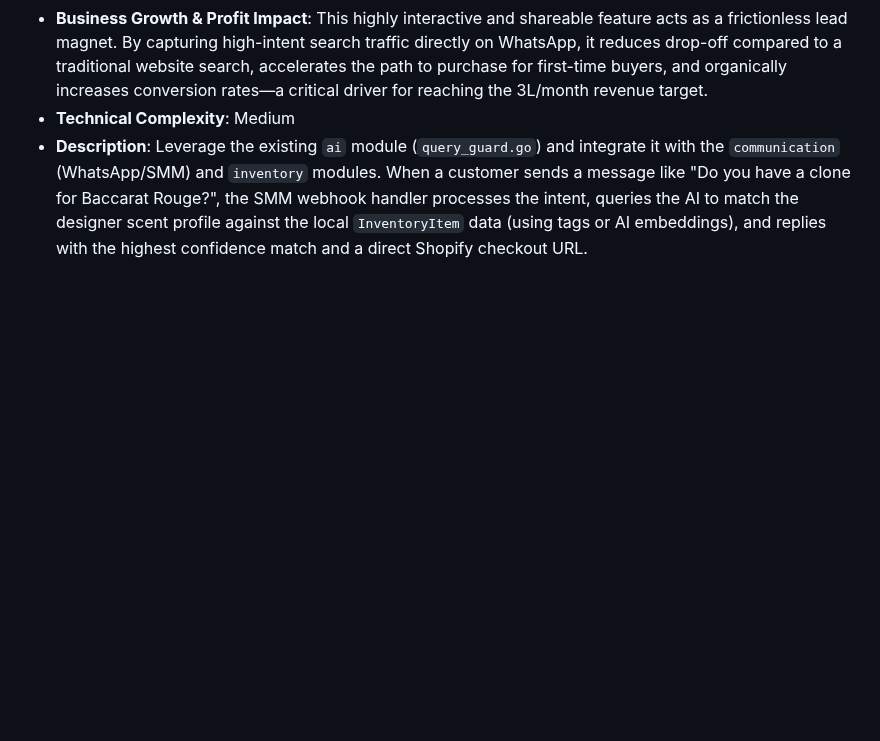
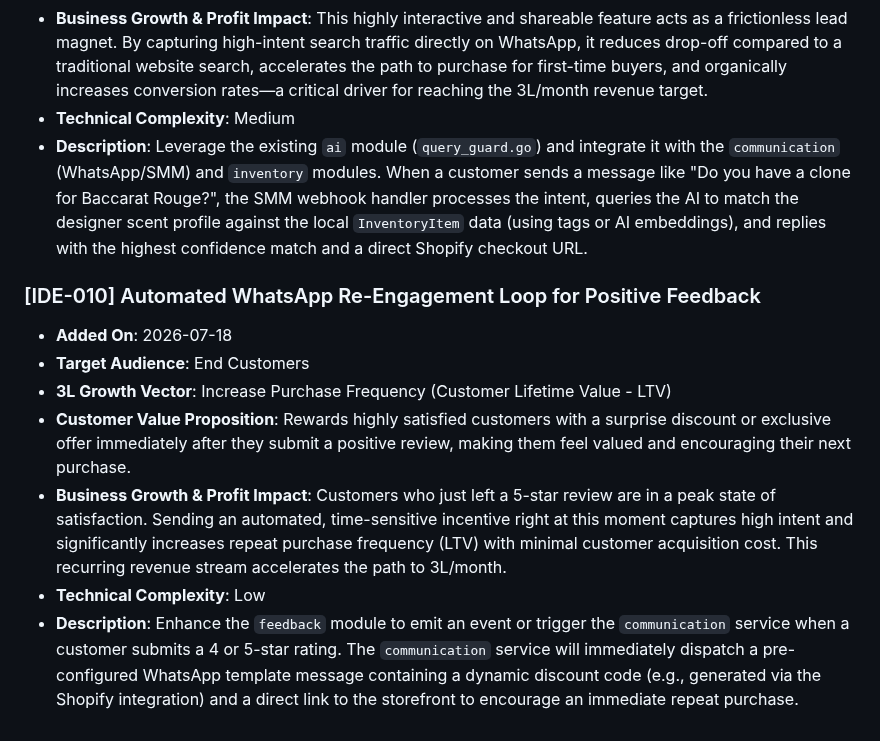
Before and after one commit to Millennial-Perfumer/mi-tech, a Markdown page: .jules/catalyst.md, the part around the change. Drawn GitHub-style; blank space fills up the shorter version.

Commit message:
docs(catalyst): propose automated whatsapp re-engagement loop
Added a new feature proposal [IDE-010] to .jules/catalyst.md for an Automated WhatsApp Re-Engagement Loop triggered by positive feedback, aiming to increase Customer Lifetime Value (LTV) towards the 3L/month growth target.

Co-authored-by: millennialperfumer-tech <266571043+millennialperfumer-tech@users.noreply.github.com>

```diff
--- a/.jules/catalyst.md
+++ b/.jules/catalyst.md
@@ -71,3 +71,12 @@
 * **Business Growth & Profit Impact**: This highly interactive and shareable feature acts as a frictionless lead magnet. By capturing high-intent search traffic directly on WhatsApp, it reduces drop-off compared to a traditional website search, accelerates the path to purchase for first-time buyers, and organically increases conversion rates—a critical driver for reaching the 3L/month revenue target.
 * **Technical Complexity**: Medium
 * **Description**: Leverage the existing `ai` module (`query_guard.go`) and integrate it with the `communication` (WhatsApp/SMM) and `inventory` modules. When a customer sends a message like "Do you have a clone for Baccarat Rouge?", the SMM webhook handler processes the intent, queries the AI to match the designer scent profile against the local `InventoryItem` data (using tags or AI embeddings), and replies with the highest confidence match and a direct Shopify checkout URL.
+
+### [IDE-010] Automated WhatsApp Re-Engagement Loop for Positive Feedback
+* **Added On**: 2026-07-18
+* **Target Audience**: End Customers
+* **3L Growth Vector**: Increase Purchase Frequency (Customer Lifetime Value - LTV)
+* **Customer Value Proposition**: Rewards highly satisfied customers with a surprise discount or exclusive offer immediately after they submit a positive review, making them feel valued and encouraging their next purchase.
+* **Business Growth & Profit Impact**: Customers who just left a 5-star review are in a peak state of satisfaction. Sending an automated, time-sensitive incentive right at this moment captures high intent and significantly increases repeat purchase frequency (LTV) with minimal customer acquisition cost. This recurring revenue stream accelerates the path to 3L/month.
+* **Technical Complexity**: Low
+* **Description**: Enhance the `feedback` module to emit an event or trigger the `communication` service when a customer submits a 4 or 5-star rating. The `communication` service will immediately dispatch a pre-configured WhatsApp template message containing a dynamic discount code (e.g., generated via the Shopify integration) and a direct link to the storefront to encourage an immediate repeat purchase.
```
